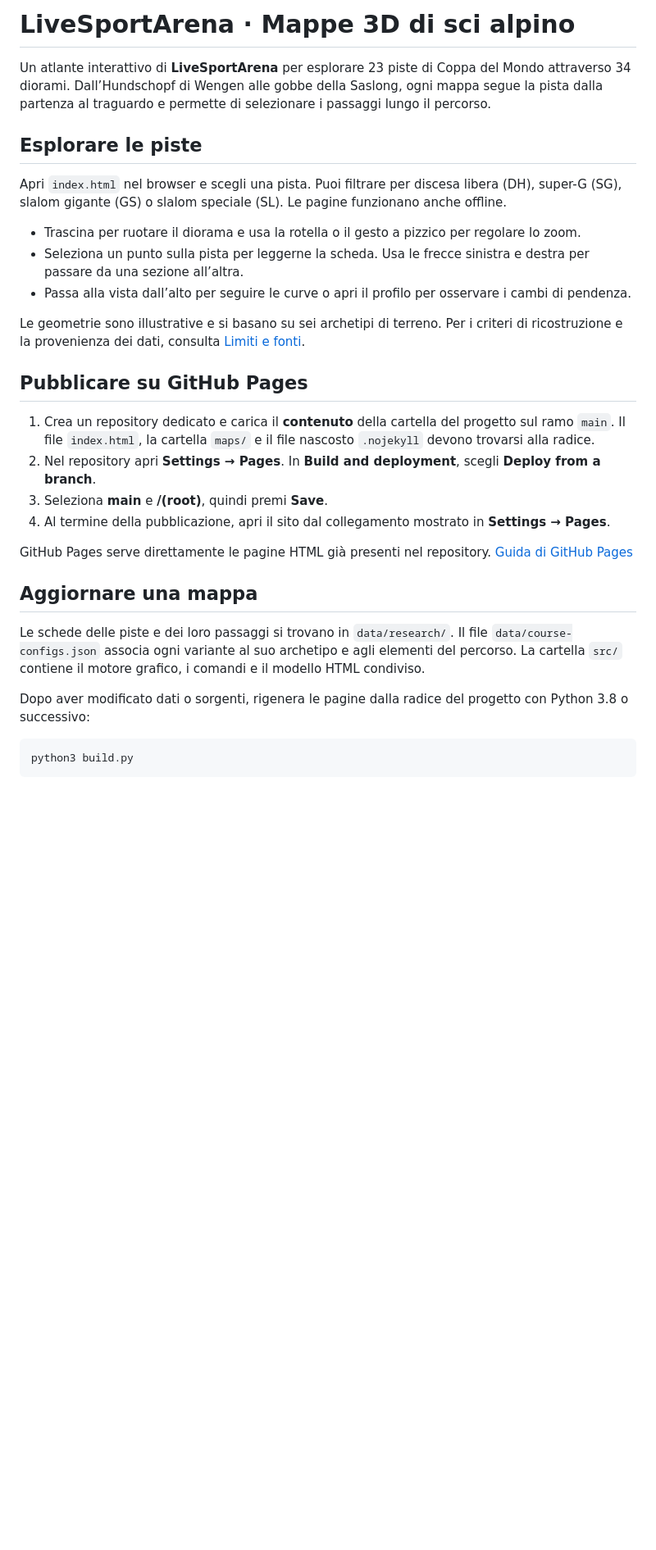
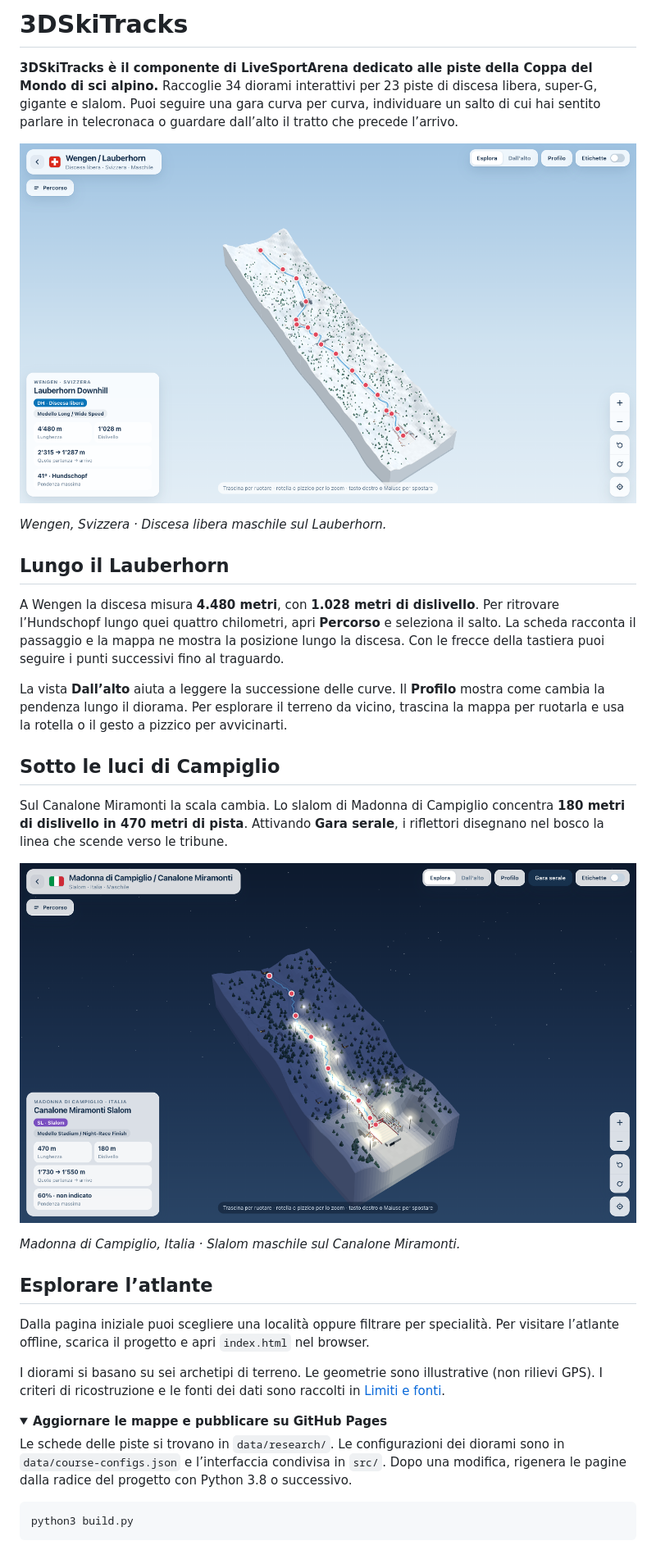
Before and after one commit to MicheaColautti/3DSkiTracks, a Markdown page: README.md, the part around one of its changes. Shown at 82% size. Drawn GitHub-style; pictures changed too: docs/images/madonna-di-campiglio-canalone-miramonti-sl.png (added), docs/images/wengen-lauberhorn-dh.png (added); folded sections open; blank space fills up the shorter version.

````diff
--- a/README.md
+++ b/README.md
@@ -1,31 +1,35 @@
-# LiveSportArena · Mappe 3D di sci alpino
+# 3DSkiTracks
 
-Un atlante interattivo di **LiveSportArena** per esplorare 23 piste di Coppa del Mondo attraverso 34 diorami. Dall’Hundschopf di Wengen alle gobbe della Saslong, ogni mappa segue la pista dalla partenza al traguardo e permette di selezionare i passaggi lungo il percorso.
+**3DSkiTracks è il componente di LiveSportArena dedicato alle piste della Coppa del Mondo di sci alpino.** Raccoglie 34 diorami interattivi per 23 piste di discesa libera, super-G, gigante e slalom. Puoi seguire una gara curva per curva, individuare un salto di cui hai sentito parlare in telecronaca o guardare dall’alto il tratto che precede l’arrivo.
 
-## Esplorare le piste
+![Il diorama del Lauberhorn a Wengen, con i punti selezionabili lungo la discesa e la scheda tecnica della pista](docs/images/wengen-lauberhorn-dh.png)
 
-Apri `index.html` nel browser e scegli una pista. Puoi filtrare per discesa libera (DH), super-G (SG), slalom gigante (GS) o slalom speciale (SL). Le pagine funzionano anche offline.
+*Wengen, Svizzera · Discesa libera maschile sul Lauberhorn.*
 
-- Trascina per ruotare il diorama e usa la rotella o il gesto a pizzico per regolare lo zoom.
-- Seleziona un punto sulla pista per leggerne la scheda. Usa le frecce sinistra e destra per passare da una sezione all’altra.
-- Passa alla vista dall’alto per seguire le curve o apri il profilo per osservare i cambi di pendenza.
+## Lungo il Lauberhorn
 
-Le geometrie sono illustrative e si basano su sei archetipi di terreno. Per i criteri di ricostruzione e la provenienza dei dati, consulta [Limiti e fonti](LIMITI_E_FONTI.md).
+A Wengen la discesa misura **4.480 metri**, con **1.028 metri di dislivello**. Per ritrovare l’Hundschopf lungo quei quattro chilometri, apri **Percorso** e seleziona il salto. La scheda racconta il passaggio e la mappa ne mostra la posizione lungo la discesa. Con le frecce della tastiera puoi seguire i punti successivi fino al traguardo.
 
-## Pubblicare su GitHub Pages
+La vista **Dall’alto** aiuta a leggere la successione delle curve. Il **Profilo** mostra come cambia la pendenza lungo il diorama. Per esplorare il terreno da vicino, trascina la mappa per ruotarla e usa la rotella o il gesto a pizzico per avvicinarti.
 
-1. Crea un repository dedicato e carica il **contenuto** della cartella del progetto sul ramo `main`. Il file `index.html`, la cartella `maps/` e il file nascosto `.nojekyll` devono trovarsi alla radice.
-2. Nel repository apri **Settings → Pages**. In **Build and deployment**, scegli **Deploy from a branch**.
-3. Seleziona **main** e **/(root)**, quindi premi **Save**.
-4. Al termine della pubblicazione, apri il sito dal collegamento mostrato in **Settings → Pages**.
+## Sotto le luci di Campiglio
 
-GitHub Pages serve direttamente le pagine HTML già presenti nel repository. [Guida di GitHub Pages](https://docs.github.com/en/pages/getting-started-with-github-pages/configuring-a-publishing-source-for-your-github-pages-site)
+Sul Canalone Miramonti la scala cambia. Lo slalom di Madonna di Campiglio concentra **180 metri di dislivello in 470 metri di pista**. Attivando **Gara serale**, i riflettori disegnano nel bosco la linea che scende verso le tribune.
 
-## Aggiornare una mappa
+![Il Canalone Miramonti in modalità serale, con la pista illuminata nel bosco fino alle tribune del traguardo](docs/images/madonna-di-campiglio-canalone-miramonti-sl.png)
 
-Le schede delle piste e dei loro passaggi si trovano in `data/research/`. Il file `data/course-configs.json` associa ogni variante al suo archetipo e agli elementi del percorso. La cartella `src/` contiene il motore grafico, i comandi e il modello HTML condiviso.
+*Madonna di Campiglio, Italia · Slalom maschile sul Canalone Miramonti.*
 
-Dopo aver modificato dati o sorgenti, rigenera le pagine dalla radice del progetto con Python 3.8 o successivo:
+## Esplorare l’atlante
+
+Dalla pagina iniziale puoi scegliere una località oppure filtrare per specialità. Per visitare l’atlante offline, scarica il progetto e apri `index.html` nel browser.
+
+I diorami si basano su sei archetipi di terreno. Le geometrie sono illustrative (non rilievi GPS). I criteri di ricostruzione e le fonti dei dati sono raccolti in [Limiti e fonti](LIMITI_E_FONTI.md).
+
+<details>
+<summary><strong>Aggiornare le mappe e pubblicare su GitHub Pages</strong></summary>
+
+Le schede delle piste si trovano in `data/research/`. Le configurazioni dei diorami sono in `data/course-configs.json` e l’interfaccia condivisa in `src/`. Dopo una modifica, rigenera le pagine dalla radice del progetto con Python 3.8 o successivo.
 
 ```sh
 python3 build.py
````
Also changed, not shown: other parts of README.md (+3 -1 lines), 1 other file.
